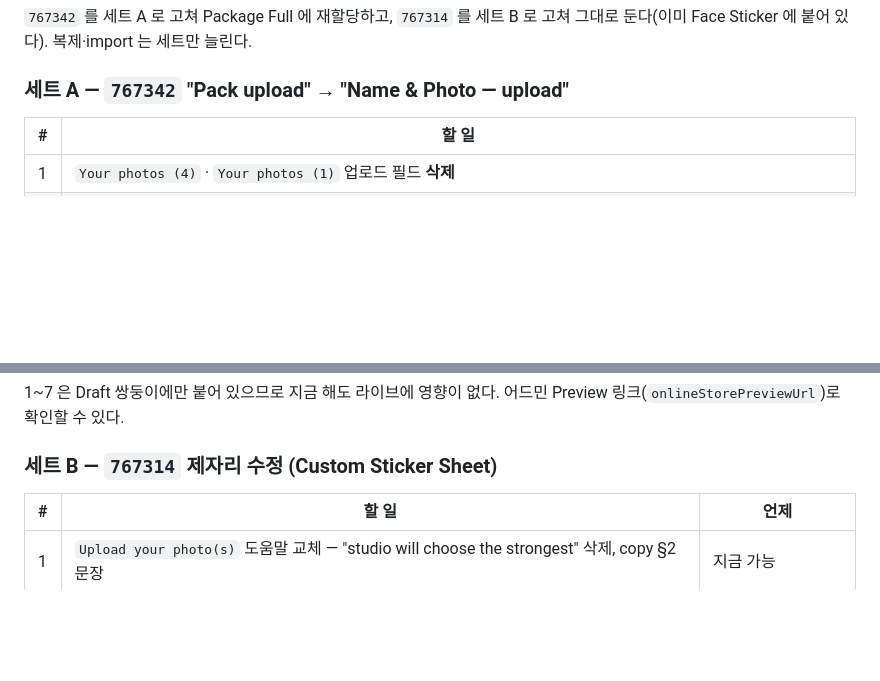
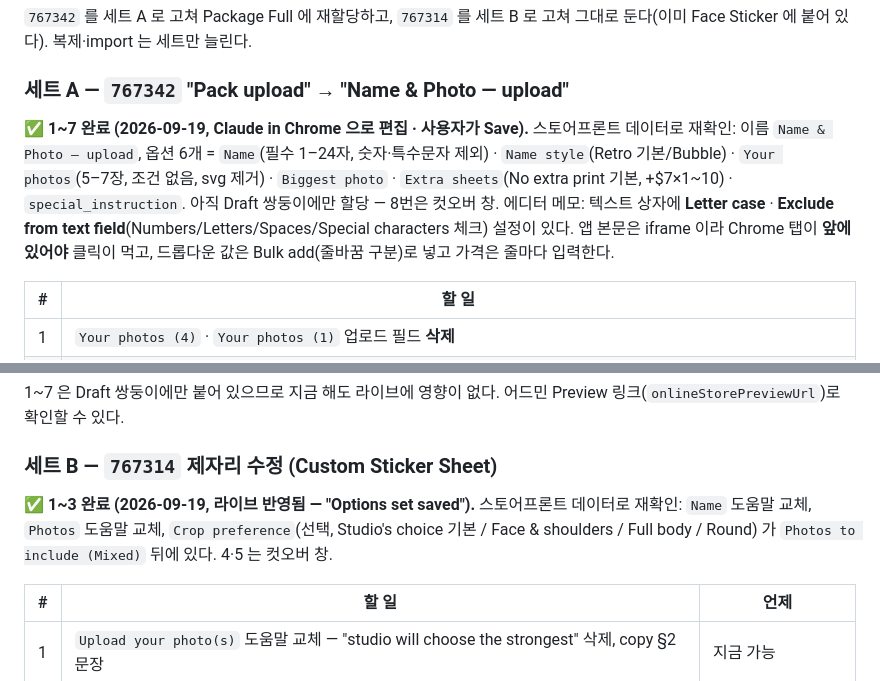
Before and after one commit to ccho21/Everstory, a Markdown page: docs/business/cutover_runbook.md, 2 parts joined by grey strips. Drawn GitHub-style; blank space fills up the shorter version.

Commit message:
update: Easify 세트 A·B 제자리 수정 완료 기록 (런북 §5)
- 767342 → "Name & Photo — upload": Name(1–24, 숫자·특수문자 제외) · Name style(Retro*/Bubble) · Your photos(5–7, 조건 없음) · Biggest photo · Extra sheets(+$7×N) · special_instruction. 할당은 컷오버 창
- 767314(라이브): Name·Photos 도움말 교체, Crop preference 드롭다운 추가. Mixed 삭제·Full Body 할당 제거는 컷오버 창
- 에디터 요령: 임베디드 앱은 탭이 앞에 있어야 클릭이 먹음, Letter case / Exclude from text field 설정 있음, 값은 Bulk add

Co-Authored-By: Claude Fable 5.1 <noreply@anthropic.com>

```diff
--- a/docs/business/cutover_runbook.md
+++ b/docs/business/cutover_runbook.md
@@ -191,6 +191,9 @@ MCP 로는 못 한다 (Easify 데이터는 Shopify API 밖). 방법은 셋 —
 
 ### 세트 A — `767342` "Pack upload" → "Name & Photo — upload"
 
+✅ **1~7 완료 (2026-09-19, Claude in Chrome 으로 편집 · 사용자가 Save).** 스토어프론트 데이터로 재확인: 이름 `Name & Photo — upload`, 옵션 6개 = `Name`(필수 1–24자, 숫자·특수문자 제외) · `Name style`(Retro 기본/Bubble) · `Your photos`(5–7장, 조건 없음, svg 제거) · `Biggest photo` · `Extra sheets`(No extra print 기본, +$7×1~10) · `special_instruction`. 아직 Draft 쌍둥이에만 할당 — 8번은 컷오버 창.
+에디터 메모: 텍스트 상자에 **Letter case** · **Exclude from text field**(Numbers/Letters/Spaces/Special characters 체크) 설정이 있다. 앱 본문은 iframe 이라 Chrome 탭이 **앞에 있어야** 클릭이 먹고, 드롭다운 값은 Bulk add(줄바꿈 구분)로 넣고 가격은 줄마다 입력한다.
+
 | # | 할 일 |
 |---|---|
 | 1 | `Your photos (4)` · `Your photos (1)` 업로드 필드 **삭제** |
@@ -205,6 +208,8 @@ MCP 로는 못 한다 (Easify 데이터는 Shopify API 밖). 방법은 셋 —
 1~7 은 Draft 쌍둥이에만 붙어 있으므로 지금 해도 라이브에 영향이 없다. 어드민 Preview 링크(`onlineStorePreviewUrl`)로 확인할 수 있다.
 
 ### 세트 B — `767314` 제자리 수정 (Custom Sticker Sheet)
+
+✅ **1~3 완료 (2026-09-19, 라이브 반영됨 — "Options set saved").** 스토어프론트 데이터로 재확인: `Name` 도움말 교체, `Photos` 도움말 교체, `Crop preference`(선택, Studio's choice 기본 / Face & shoulders / Full body / Round) 가 `Photos to include (Mixed)` 뒤에 있다. 4·5 는 컷오버 창.
 
 | # | 할 일 | 언제 |
 |---|---|---|
```
